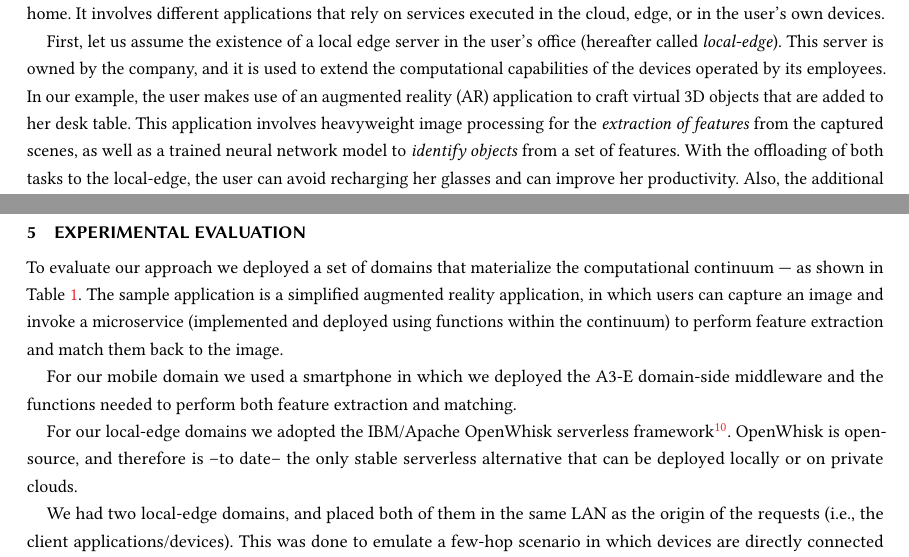
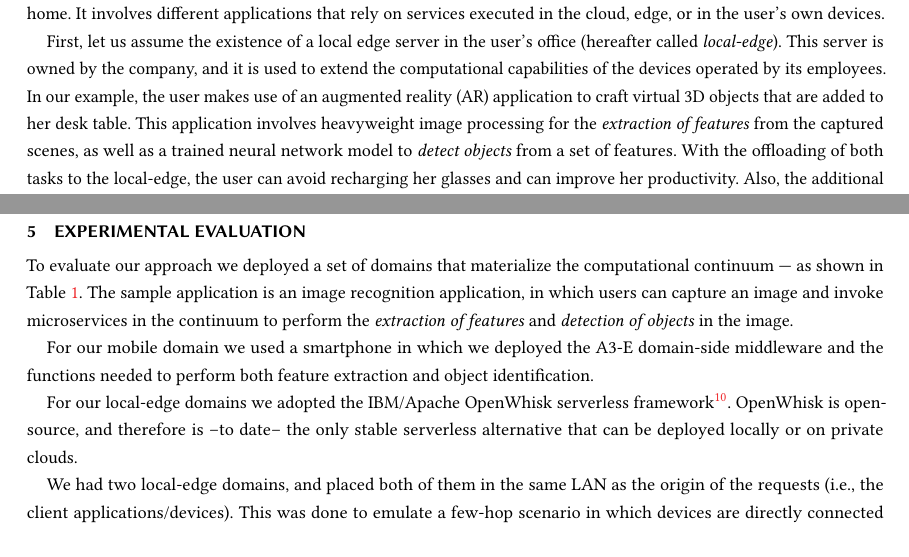
Before and after one commit to danilomendonca/acm-toit-continuum, a LaTeX paper (main.tex, which reads sections/evaluation.tex, sections/intro-sam.tex): two parts of pages 3 and 13 of 20, joined at a grey line, cut so that both start at the same text, the shorter picture padded with empty space. Compiled offline with pdfLaTeX.

Commit message:
small fixes

```diff
--- a/sections/evaluation.tex
+++ b/sections/evaluation.tex
@@ -4,9 +4,9 @@
 
 %\subsubsection{Domains}
 
-To evaluate our approach we deployed a set of domains that materialize the computational continuum --- as shown in Table~\ref{tab:domain-exp-config}. The sample application is a simplified augmented reality application, in which users can capture an image and invoke a microservice (implemented and deployed using functions within the continuum) to perform feature extraction and match them back to the image.
+To evaluate our approach we deployed a set of domains that materialize the computational continuum --- as shown in Table~\ref{tab:domain-exp-config}. The sample application is an image recognition application, in which users can capture an image and invoke microservices in the continuum to perform the \textit{extraction of features} and \textit{detection of objects} in the image.
 
-For our mobile domain we used a smartphone in which we deployed the A3-E domain-side middleware and the functions needed to perform both feature extraction and matching.
+For our mobile domain we used a smartphone in which we deployed the A3-E domain-side middleware and the functions needed to perform both feature extraction and object identification.
 
 For our local-edge domains we adopted the IBM/Apache OpenWhisk serverless framework\footnote{https://openwhisk.incubator.apache.org/}. OpenWhisk is open-source, and therefore is --to date-- the only stable serverless alternative that can be deployed locally or on private clouds.
 
--- a/sections/intro-sam.tex
+++ b/sections/intro-sam.tex
@@ -33,7 +33,8 @@ The rest of this paper is organized as follows.  Section~\ref{sec:example} illus
 %Throughout this section an example scenario (Fig.~\ref{fig:continuum-scenario}) is used to illustrate the use of A3-E model and the cloud-edge-mobile continuum with different applications employed by a person with visual impairment.
 We illustrate the computational continuum in an example scenario (Fig.~\ref{fig:continuum-scenario}) that starts in a user's office and finishes at her home. It involves different applications that rely on services executed in the cloud, edge, or in the user's own devices.
 
-First, let us assume the existence of a local edge server in the user's office (hereafter called \textit{local-edge}). This server is owned by the company, and it is used to extend the computational capabilities of the devices operated by its employees. In our example, the user makes use of an augmented reality (AR) application to craft virtual 3D objects that are added to her desk table. This application involves heavyweight image processing for the \textit{extraction of features} from the captured scenes, as well as a trained neural network model to \textit{identify objects} from a set of features. With the offloading of both tasks to the local-edge, the user can avoid recharging her glasses and can improve her productivity. Also, the additional storage on the edge servers allows a larger set of objects to be recognized, thanks to a more completely trained model.
+First, let us assume the existence of a local edge server in the user's office (hereafter called \textit{local-edge}). This server is owned by the company, and it is used to extend the computational capabilities of the devices operated by its employees. In our example, the user makes use of an augmented reality (AR) application to craft virtual 3D objects that are added to her desk table. This application involves heavyweight image processing for
+the \textit{extraction of features} from the captured scenes, as well as a trained neural network model to \textit{detect objects} from a set of features. With the offloading of both tasks to the local-edge, the user can avoid recharging her glasses and can improve her productivity. Also, the additional storage on the edge servers allows a larger set of objects to be recognized, thanks to a more completely trained model.
 
 After work, the user leaves her offices and enters her autonomous vehicle (AV). During her way home, the vehicle makes use of services deployed at edge servers located at cellular base stations (hereafter called \textit{mobile-edge}) to receive low-latency updates about the best plan to reach her destination. This way, within milliseconds the vehicle can be suggested to adjust its routes to avoid heavy traffic. In particular, let's say that a new path consists of residential streets without mobile-edge coverage. The AV continues to fetch updates, which are now served by a cloud provider. The additional network latency is compensated with the low speed limit of the residential area.
 
```
Also changed, not shown: sections/proposal.tex (+4 -0 lines).
